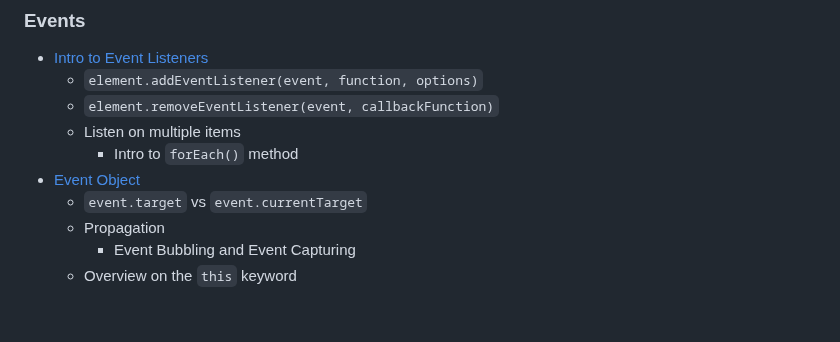
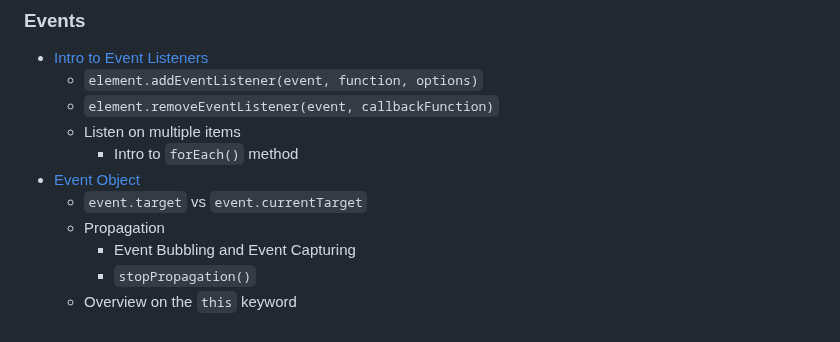
Before and after one commit to nabrus/beginner-javascript, a Markdown page: readme.md, the part around the change. Drawn GitHub-style.

Commit message:
Add stopPropagation method to bullets

```diff
--- a/readme.md
+++ b/readme.md
@@ -128,4 +128,5 @@
      *  `event.target` vs `event.currentTarget`
      *  Propagation
           *  Event Bubbling and Event Capturing
+          *  `stopPropagation()`
      *  Overview on the `this` keyword
```
